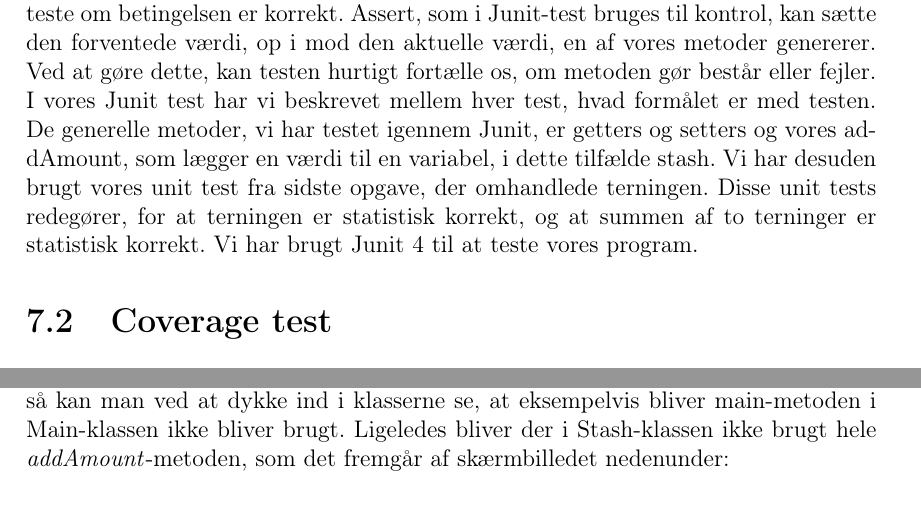
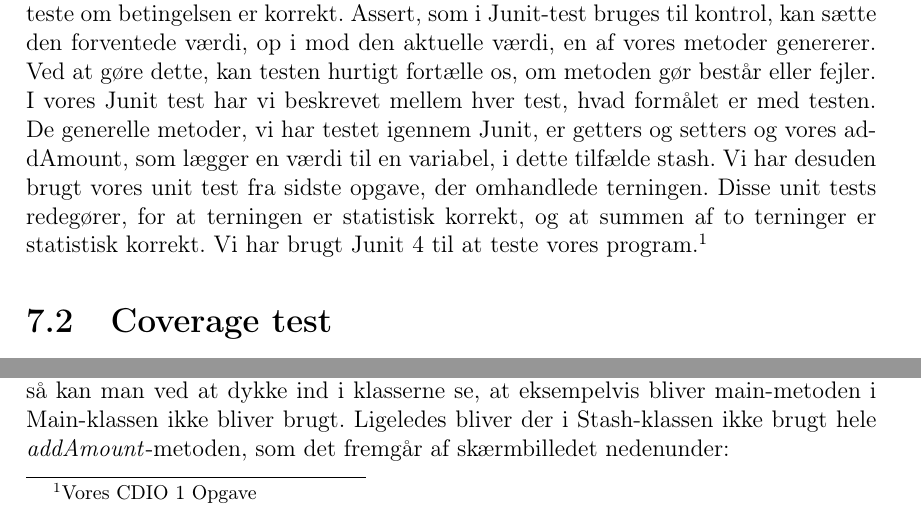
Before and after one commit to group-18/cdio-2-report, a LaTeX document (Project.tex, which reads chapters/Test.tex): two parts of page 23 of 32, joined at a grey line, cut so that both start at the same text. Compiled offline with pdfLaTeX.

Commit message:
Junit test final

```diff
--- a/chapters/Test.tex
+++ b/chapters/Test.tex
@@ -5,7 +5,7 @@ Junit bruges til at lave en automatiseret test af programmets metoder og konstru
 Assert, som i Junit-test bruges til kontrol, kan sætte den forventede værdi, op i mod den aktuelle værdi, en af vores metoder genererer.
 Ved at gøre dette, kan testen hurtigt fortælle os, om metoden gør består eller fejler.
 I vores Junit test har vi beskrevet mellem hver test, hvad formålet er med testen.
-De generelle metoder, vi har testet igennem Junit, er getters og setters og vores addAmount, som lægger en værdi til en variabel, i dette tilfælde stash. Vi har desuden brugt vores unit test fra sidste opgave, der omhandlede terningen. Disse unit tests redegører, for at terningen er statistisk korrekt, og at summen af to terninger er statistisk korrekt. Vi har brugt Junit 4 til at teste vores program.
+De generelle metoder, vi har testet igennem Junit, er getters og setters og vores addAmount, som lægger en værdi til en variabel, i dette tilfælde stash. Vi har desuden brugt vores unit test fra sidste opgave, der omhandlede terningen. Disse unit tests redegører, for at terningen er statistisk korrekt, og at summen af to terninger er statistisk korrekt. Vi har brugt Junit 4 til at teste vores program.\footnote{Vores CDIO 1 Opgave}
 
 \section{Coverage test}
 Coverage test (\textit{dansk: kodedækningstekst}) omhandler metoderne i ens program.
```
